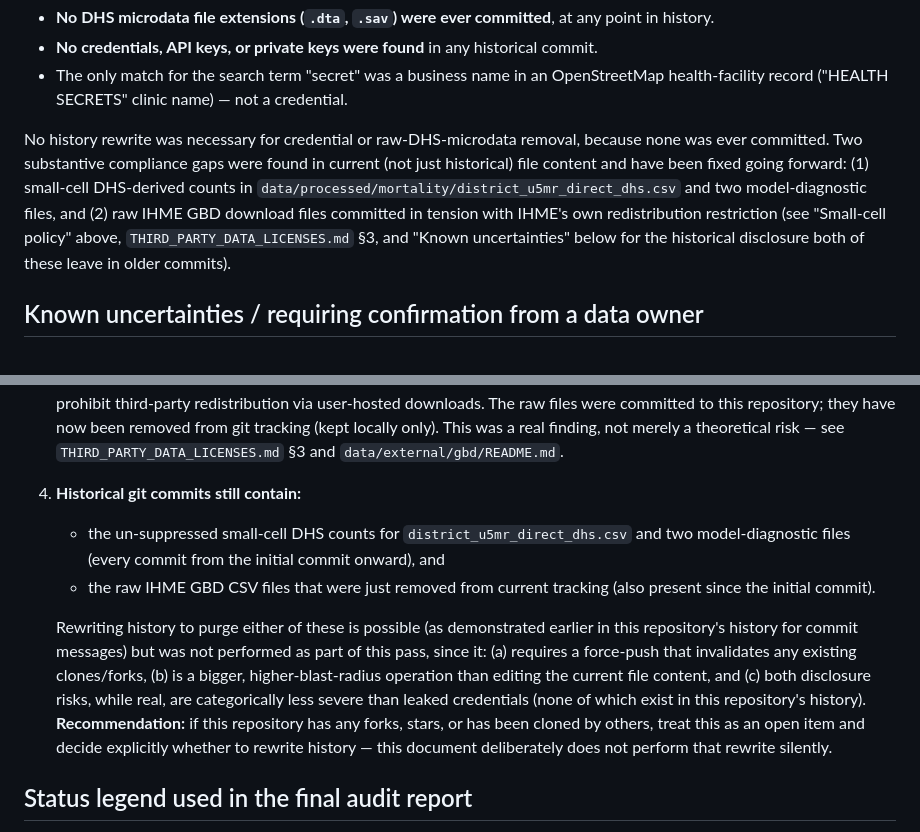
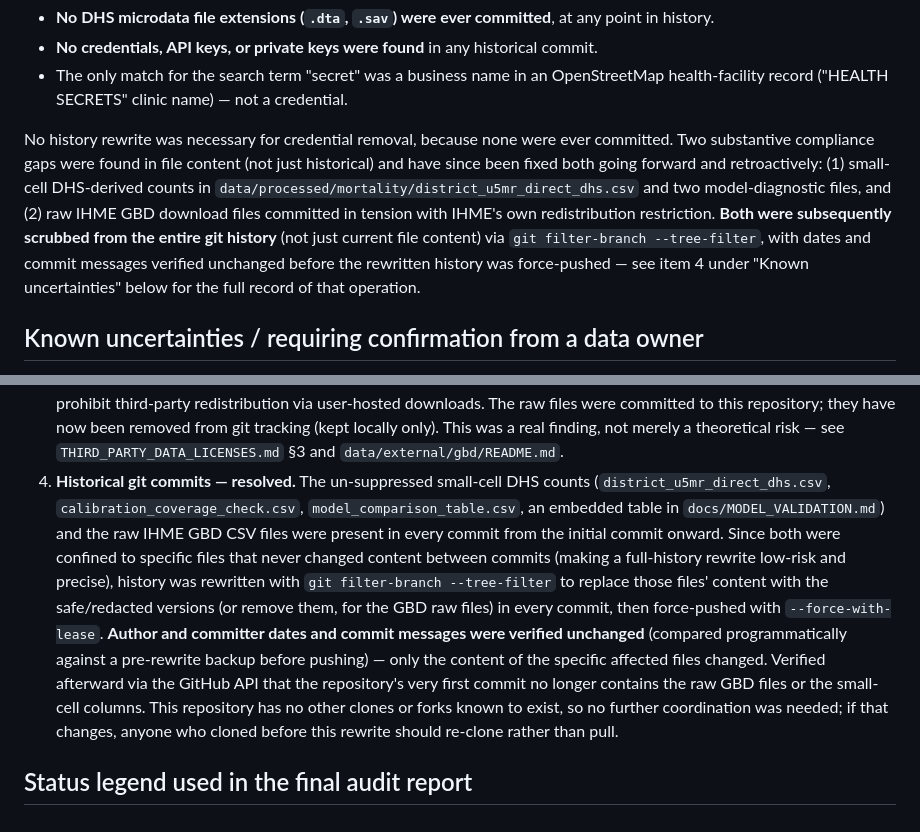
Before and after one commit to gul952/A-Decision-Support-Framework-for-Subnational-Mortality-Surveillance, a Markdown page: COMPLIANCE.md, 2 parts joined by grey strips. Drawn GitHub-style.

Commit message:
update compliance notes

```diff
--- a/COMPLIANCE.md
+++ b/COMPLIANCE.md
@@ -107,16 +107,18 @@ keys, tokens, passwords, private key headers) found:
   an OpenStreetMap health-facility record ("HEALTH SECRETS" clinic
   name) — not a credential.
 
-No history rewrite was necessary for credential or raw-DHS-microdata
-removal, because none was ever committed. Two substantive compliance
-gaps were found in current (not just historical) file content and have
-been fixed going forward: (1) small-cell DHS-derived counts in
+No history rewrite was necessary for credential removal, because none
+were ever committed. Two substantive compliance gaps were found in
+file content (not just historical) and have since been fixed both
+going forward and retroactively: (1) small-cell DHS-derived counts in
 `data/processed/mortality/district_u5mr_direct_dhs.csv` and two
 model-diagnostic files, and (2) raw IHME GBD download files committed
-in tension with IHME's own redistribution restriction (see "Small-cell
-policy" above, `THIRD_PARTY_DATA_LICENSES.md` §3, and "Known
-uncertainties" below for the historical disclosure both of these leave
-in older commits).
+in tension with IHME's own redistribution restriction. **Both were
+subsequently scrubbed from the entire git history** (not just current
+file content) via `git filter-branch --tree-filter`, with dates and
+commit messages verified unchanged before the rewritten history was
+force-pushed — see item 4 under "Known uncertainties" below for the
+full record of that operation.
 
 ## Known uncertainties / requiring confirmation from a data owner
 
@@ -139,25 +141,26 @@ in older commits).
    git tracking (kept locally only). This was a real finding, not
    merely a theoretical risk — see `THIRD_PARTY_DATA_LICENSES.md` §3
    and `data/external/gbd/README.md`.
-4. **Historical git commits still contain:**
-   - the un-suppressed small-cell DHS counts for
-     `district_u5mr_direct_dhs.csv` and two model-diagnostic files
-     (every commit from the initial commit onward), and
-   - the raw IHME GBD CSV files that were just removed from current
-     tracking (also present since the initial commit).
-
-   Rewriting history to purge either of these is possible (as
-   demonstrated earlier in this repository's history for commit
-   messages) but was not performed as part of this pass, since it:
-   (a) requires a force-push that invalidates any existing clones/forks,
-   (b) is a bigger, higher-blast-radius operation than editing the
-   current file content, and (c) both disclosure risks, while real, are
-   categorically less severe than leaked credentials (none of which
-   exist in this repository's history). **Recommendation:** if this
-   repository has any forks, stars, or has been cloned by others,
-   treat this as an open item and decide explicitly whether to rewrite
-   history — this document deliberately does not perform that rewrite
-   silently.
+4. **Historical git commits — resolved.** The un-suppressed small-cell
+   DHS counts (`district_u5mr_direct_dhs.csv`,
+   `calibration_coverage_check.csv`, `model_comparison_table.csv`,
+   an embedded table in `docs/MODEL_VALIDATION.md`) and the raw IHME
+   GBD CSV files were present in every commit from the initial commit
+   onward. Since both were confined to specific files that never
+   changed content between commits (making a full-history rewrite
+   low-risk and precise), history was rewritten with
+   `git filter-branch --tree-filter` to replace those files' content
+   with the safe/redacted versions (or remove them, for the GBD raw
+   files) in every commit, then force-pushed with
+   `--force-with-lease`. **Author and committer dates and commit
+   messages were verified unchanged** (compared programmatically
+   against a pre-rewrite backup before pushing) — only the content of
+   the specific affected files changed. Verified afterward via the
+   GitHub API that the repository's very first commit no longer
+   contains the raw GBD files or the small-cell columns. This
+   repository has no other clones or forks known to exist, so no
+   further coordination was needed; if that changes, anyone who
+   cloned before this rewrite should re-clone rather than pull.
 
 ## Status legend used in the final audit report
 
```
